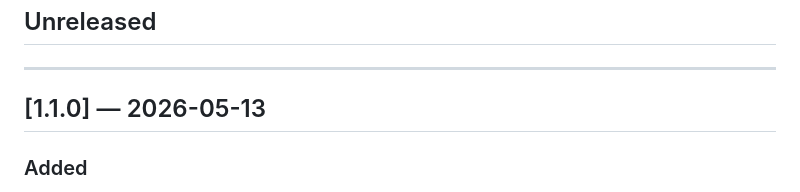
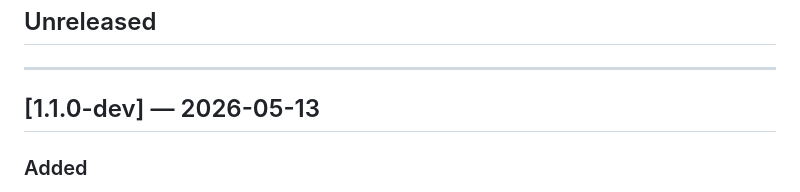
Before and after one commit to deepfeedai/deepfeedai-server, a Markdown page: CHANGELOG.md, the part around the change. Drawn GitHub-style.

Commit message:
chore: rename v1.1.0 changelog entry to v1.1.0-dev
Co-Authored-By: Claude Sonnet 4.6 <noreply@anthropic.com>

```diff
--- a/CHANGELOG.md
+++ b/CHANGELOG.md
@@ -8,7 +8,7 @@ All notable changes to Deep Feed AI Admin are documented here.
 
 ---
 
-## [1.1.0] — 2026-05-13
+## [1.1.0-dev] — 2026-05-13
 
 ### Added
 
```
